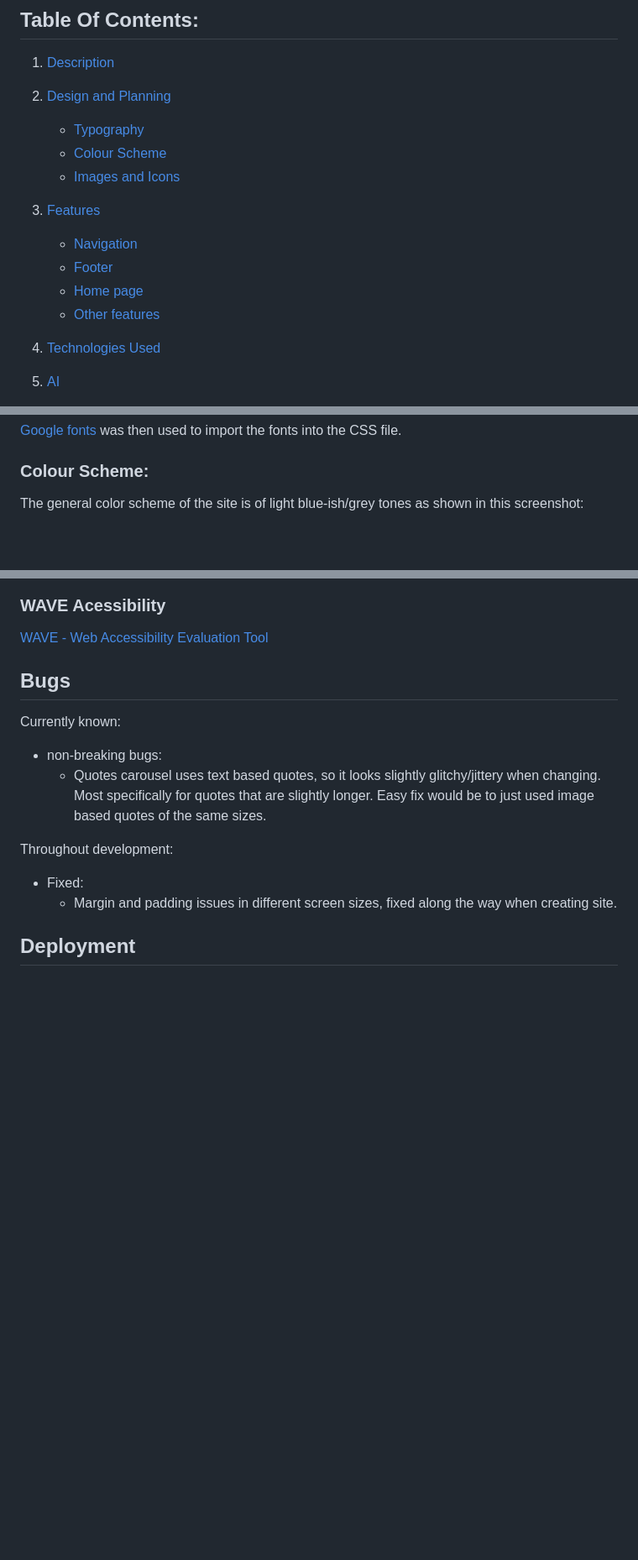
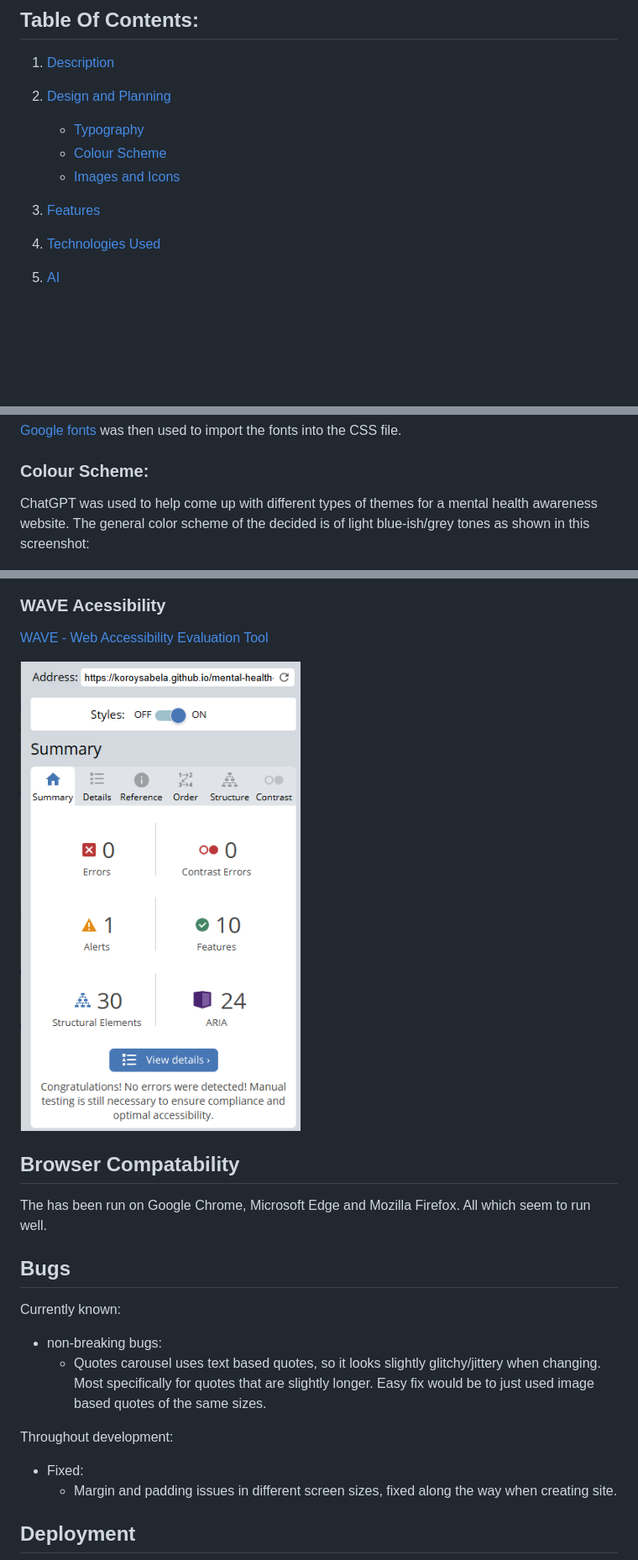
Before and after one commit to KoroYsabela/mental-health-awareness, a Markdown page: README.md, 3 parts joined by grey strips. Shown: that part at 84% size. Drawn GitHub-style; pictures changed too: assets/readme-images/wave-evaluation.png (added); blank space fills up the shorter version.

```diff
--- a/README.md
+++ b/README.md
@@ -11,11 +11,6 @@
     * [Images and Icons](#images-and-icons)
 
 3. [Features](#features)
-    * [Navigation](#Navigation)
-    * [Footer](#Footer)
-    * [Home page](#Home-page)
-    * [Other features](#other-features)
-
 4. [Technologies Used](#technologies-used)
 4. [AI](#ai)
 5. [Testing](#testing)
@@ -42,7 +37,7 @@ Merriweather was chosen for readability in heading elements, and Poppins for a s
 [Google fonts](https://fonts.google.com/) was then used to import the fonts into the CSS file.
 
 ### Colour Scheme:
-The general color scheme of the site is of light blue-ish/grey tones as shown in this screenshot:
+ChatGPT was used to help come up with different types of themes for a mental health awareness website. The general color scheme of the decided is of light blue-ish/grey tones as shown in this screenshot:
 
 ![Stronger Minds colour palette](assets/readme-images/stronger-minds-colour-palette.png)
 
@@ -121,7 +113,10 @@ Screenshots of the responsivness, pick few devices (from 320px top 1200px)
 ### WAVE Acessibility
 [WAVE - Web Accessibility Evaluation Tool](https://wave.webaim.org/)
 
+![WAVE evaluation of website](assets/readme-images/wave-evaluation.png)
 
+## Browser Compatability
+The has been run on Google Chrome, Microsoft Edge and Mozilla Firefox. All which seem to run well.
 
 ## Bugs
 Currently known:
```
Also changed, not shown: other parts of README.md (+18 -19 lines).
